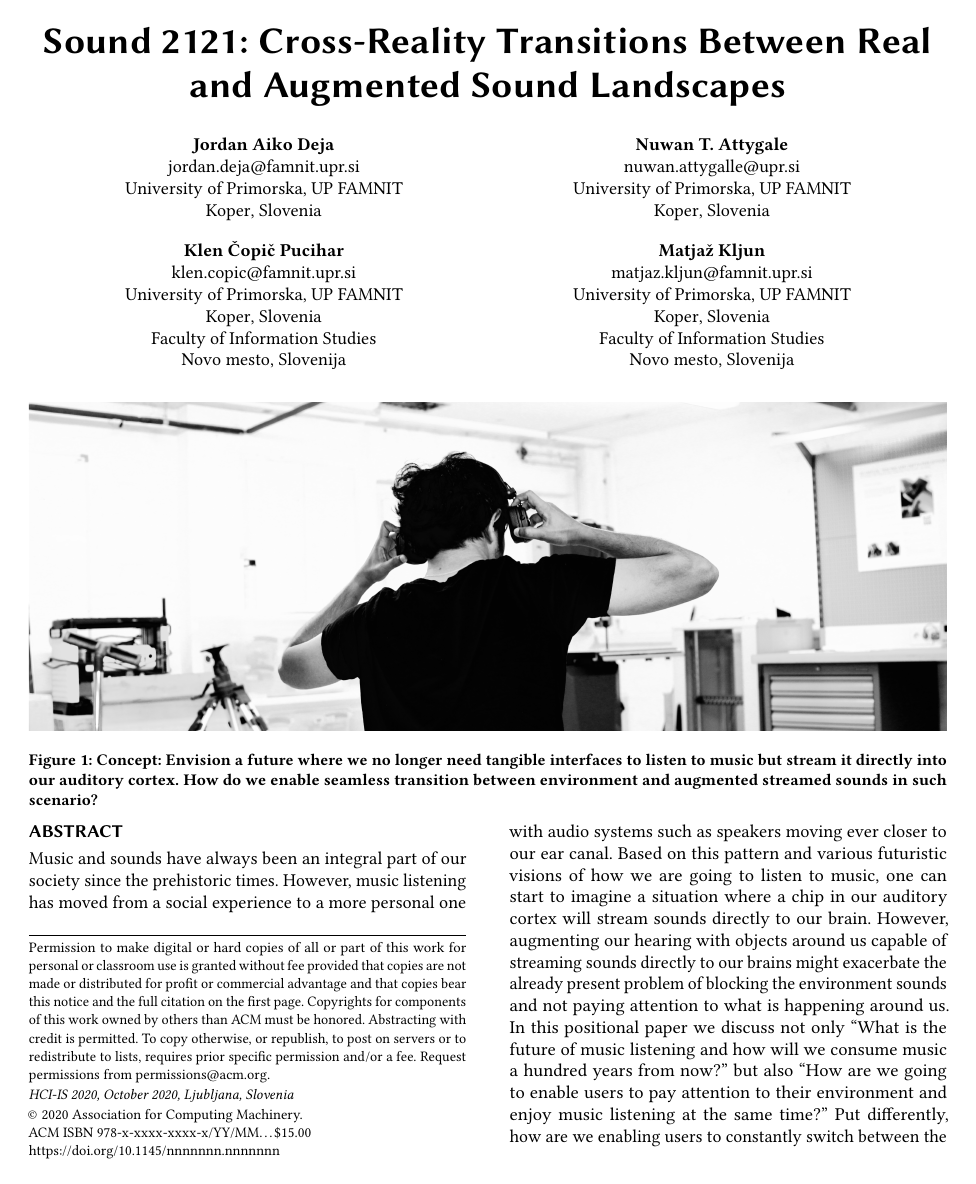
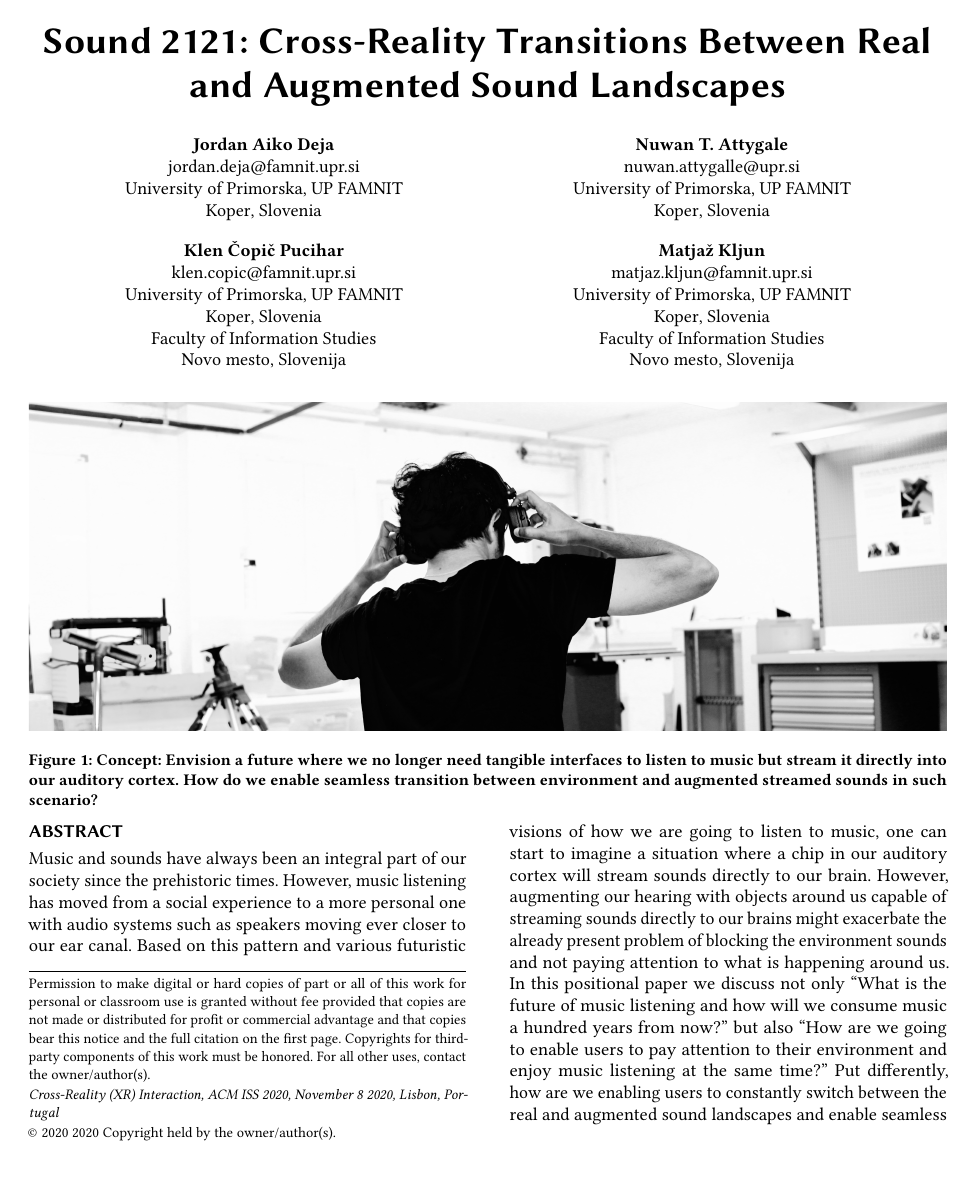
Before and after one commit to jrdndj/XR-ISS-workshop---music-2121, a LaTeX paper (acmart-master-2/samples/sample-sigchi.tex, which reads acmart-master-2/acmart.cls): page 1 of 4. Compiled offline with pdfLaTeX.

Commit message:
updated acmart.cls

```diff
--- a/acmart-master-2/acmart.cls
+++ b/acmart-master-2/acmart.cls
@@ -1184,10 +1184,11 @@ Computing Machinery]
   \global\@ACM@journal@bibstripfalse
 }
 \if@ACM@journal\else
-\acmConference[HCI-IS 2020]{Human Computer Interaction in Information Society 2020}{October 2020}{Ljubljana, Slovenia}%
+% CHANGED MATJAZ
+\acmConference[International Workshop on XR Interaction 2020]{Cross-Reality (XR) Interaction, ACM ISS 2020}{November 8 2020}{Lisbon, Portugal}%
 \fi
 \def\acmBooktitle#1{\gdef\@acmBooktitle{#1}}
-\acmBooktitle{Proceedings of \acmConference@name
+\acmBooktitle{\acmConference@name
        \ifx\acmConference@name\acmConference@shortname\else
          \ (\acmConference@shortname)\fi}
 \def\@editorsAbbrev{(Ed.)}
@@ -1321,7 +1322,7 @@ Computing Machinery]
 \def\acmArticleSeq#1{\def\@acmArticleSeq{#1}}
 \acmArticleSeq{\@acmArticle}
 \def\acmYear#1{\def\@acmYear{#1}}
-\acmYear{\the\year}
+\acmYear{2020}
 \def\acmMonth#1{\def\@acmMonth{#1}}
 \acmMonth{\the\month}
 \def\@acmPubDate{\ifcase\@acmMonth\or
@@ -1329,13 +1330,13 @@ Computing Machinery]
   July\or August\or September\or October\or November\or
   December\fi~\@acmYear}
 \def\acmPrice#1{\def\@acmPrice{#1}}
-\acmPrice{15.00}
+\acmPrice{}
 \def\acmSubmissionID#1{\def\@acmSubmissionID{#1}}
 \acmSubmissionID{}
 \def\acmISBN#1{\def\@acmISBN{#1}}
-\acmISBN{978-x-xxxx-xxxx-x/YY/MM}
+\acmISBN{}
 \def\acmDOI#1{\def\@acmDOI{#1}}
-\acmDOI{10.1145/nnnnnnn.nnnnnnn}
+\acmDOI{}
 \newif\if@ACM@badge
 \@ACM@badgefalse
 \newlength\@ACM@badge@width
@@ -1509,7 +1510,7 @@ Computing Machinery]
 \def\@copyrightowner{%
   \ifcase\acm@copyrightmode\relax % none
   \or % acmcopyright
-  Association for Computing Machinery.
+  2020 Copyright held by the owner/author(s).
   \or % acmlicensed
   Copyright held by the owner/author(s). Publication rights licensed to
   ACM\@.
@@ -1547,16 +1548,12 @@ Computing Machinery]
 \def\@copyrightpermission{%
   \ifcase\acm@copyrightmode\relax % none
   \or % acmcopyright
-   Permission to make digital or hard copies of all or part of this
-   work for personal or classroom use is granted without fee provided
-   that copies are not made or distributed for profit or commercial
-   advantage and that copies bear this notice and the full citation on
-   the first page. Copyrights for components of this work owned by
-   others than ACM must be honored. Abstracting with credit is
-   permitted. To copy otherwise, or republish, to post on servers or to
-   redistribute to lists, requires prior specific permission
-   and\hspace*{.5pt}/or  a fee. Request permissions from
-   permissions@acm.org.
+   Permission to make digital or hard copies of part or all of this work for
+   personal or classroom use is granted without fee provided that copies
+   are not made or distributed for profit or commercial advantage and that
+   copies bear this notice and the full citation on the first page. Copyrights
+   for third-party components of this work must be honored. For all other uses,
+   contact the owner/author(s). %\copyright 2020 Copyright held by the owner/author(s).
   \or % acmlicensed
    Permission to make digital or hard copies of all or part of this
    work for personal or classroom use is granted without fee provided
@@ -1728,7 +1725,9 @@ Computing Machinery]
     \fi
     \if@ACM@manuscript\else
        \if@ACM@journal@bibstrip\else % Print the conference information
-         {\itshape \acmConference@shortname, \acmConference@date, \acmConference@venue}\par
+        % CHANGED MATJAZ
+        % {\itshape \acmConference@shortname, \acmConference@date, \acmConference@venue}\par
+         {\itshape \acmConference@name, \acmConference@date, \acmConference@venue}\par
        \fi
     \fi
     \if@printcopyright
--- a/acmart-master-2/samples/sample-sigchi.tex
+++ b/acmart-master-2/samples/sample-sigchi.tex
@@ -41,7 +41,7 @@
 %% the commands and values with those provided to you when you
 %% complete the rights form.
 %\setcopyright{none}
-\setcopyright{acmcopyright}
+%\setcopyright{acmcopyright}
 %\copyrightyear{2018}
 %\acmYear{2018}
 %\acmDOI{10.1145/1122445.1122456}
```
Also changed, not shown: acmart-master-2/samples/sample-sigchi.tex (1 more changed lines).
